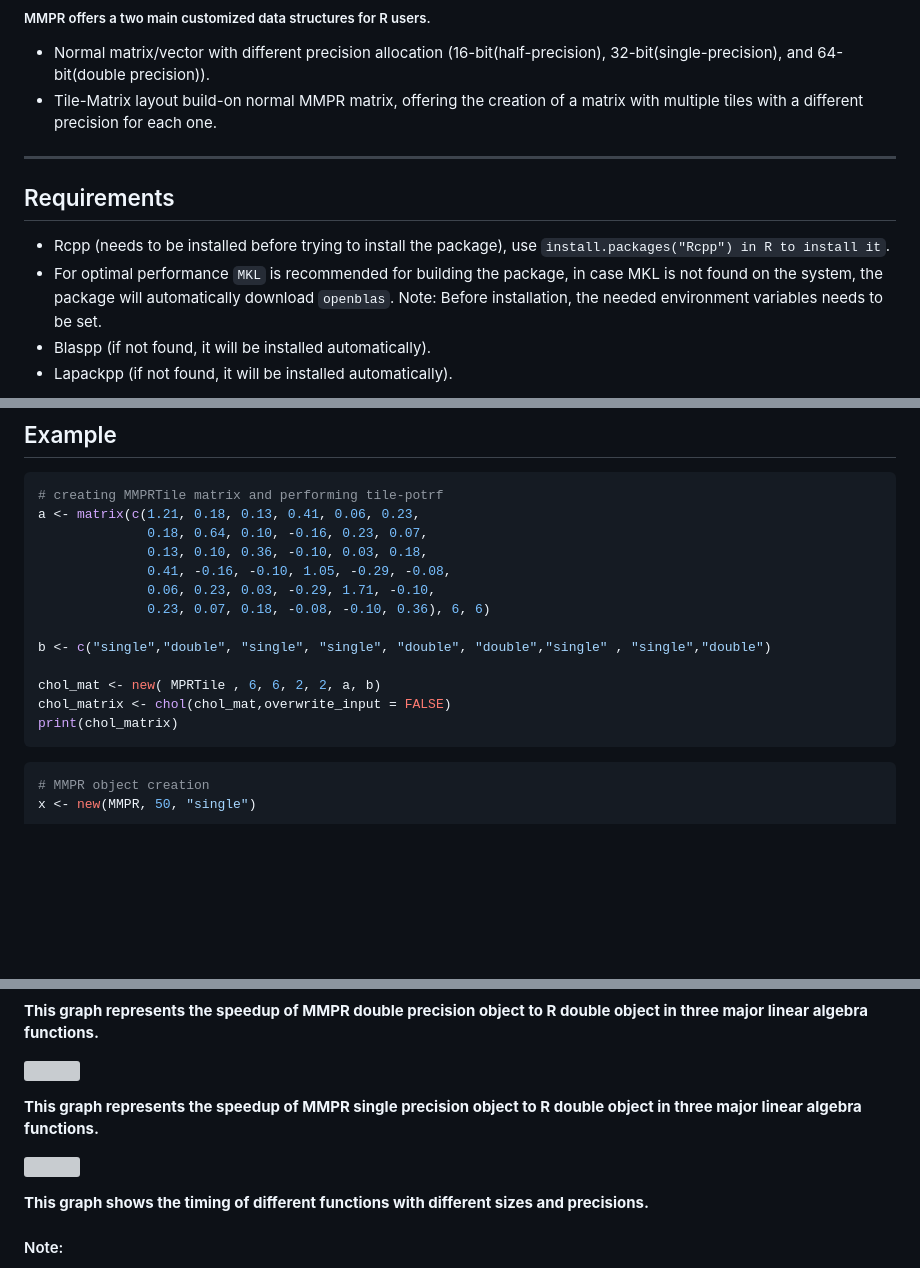
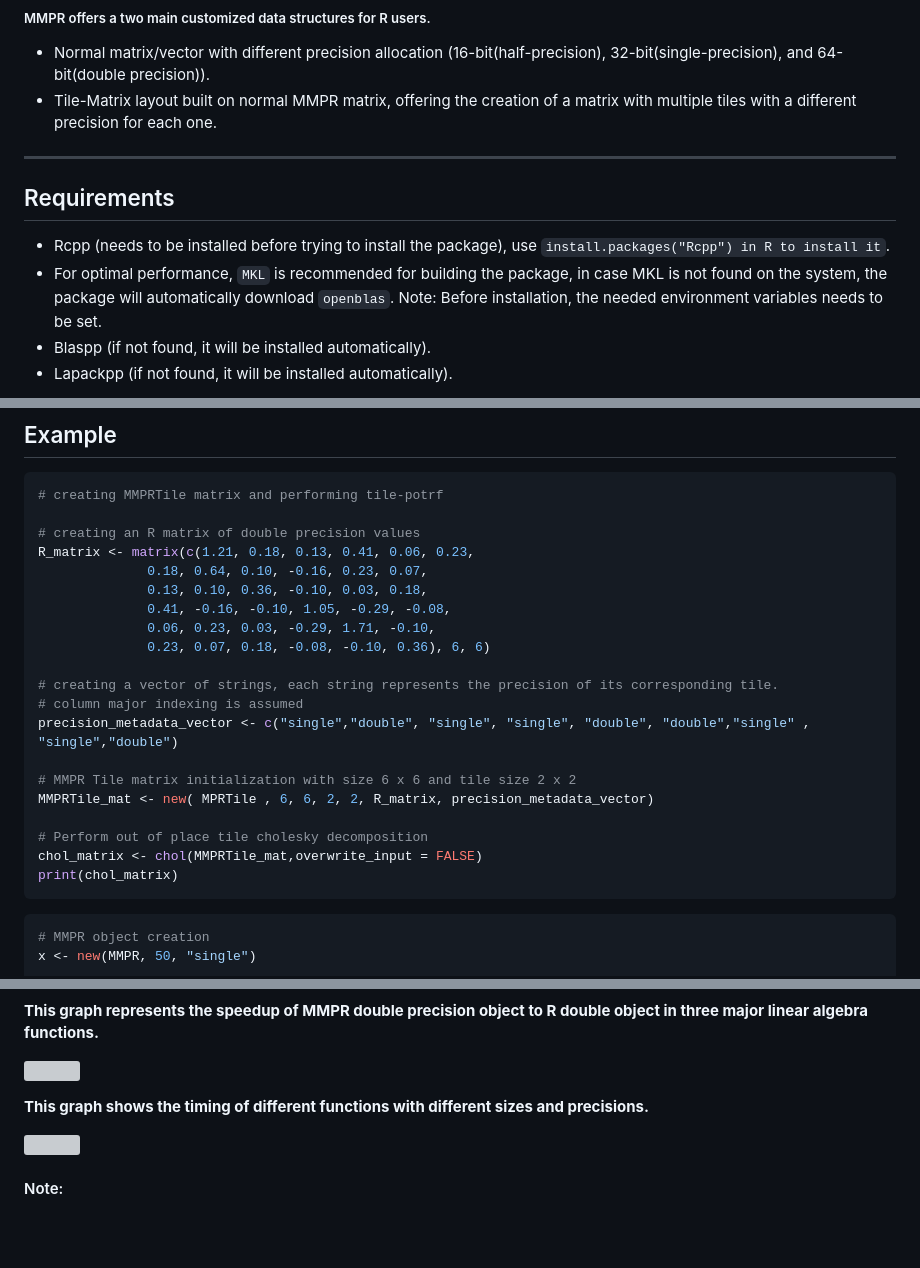
Before and after one commit to stsds/MPCR, a Markdown page: README.md, 3 parts joined by grey strips. Drawn GitHub-style; blank space fills up the shorter version; grey boxes are pictures that could not be loaded.

Commit message:
edits finale

````diff
--- a/README.md
+++ b/README.md
@@ -7,12 +7,12 @@ MMPR serves as an invaluable tool for achieving efficient and accurate computati
 
 ##### MMPR offers a two main customized data structures for R users.
 - Normal matrix/vector with different precision allocation (16-bit(half-precision), 32-bit(single-precision), and 64-bit(double precision)).
-- Tile-Matrix layout build-on normal MMPR matrix, offering the creation of a matrix with multiple tiles with a different precision for each one.
+- Tile-Matrix layout built on normal MMPR matrix, offering the creation of a matrix with multiple tiles with a different precision for each one.
 ___
 
 ## Requirements
 - Rcpp (needs to be installed before trying to install the package), use `install.packages("Rcpp") in R to install it`.
-- For optimal performance `MKL` is recommended for building the package,
+- For optimal performance, `MKL` is recommended for building the package,
 in case MKL is not found on the system, the package will automatically download `openblas`. Note: Before installation, the needed environment variables needs to be set.
 - Blaspp (if not found, it will be installed automatically).
 - Lapackpp (if not found, it will be installed automatically).
@@ -53,17 +53,24 @@ ___
 ## Example
 ```R
 # creating MMPRTile matrix and performing tile-potrf
-a <- matrix(c(1.21, 0.18, 0.13, 0.41, 0.06, 0.23,
+
+# creating an R matrix of double precision values
+R_matrix <- matrix(c(1.21, 0.18, 0.13, 0.41, 0.06, 0.23,
               0.18, 0.64, 0.10, -0.16, 0.23, 0.07,
               0.13, 0.10, 0.36, -0.10, 0.03, 0.18,
               0.41, -0.16, -0.10, 1.05, -0.29, -0.08,
               0.06, 0.23, 0.03, -0.29, 1.71, -0.10,
               0.23, 0.07, 0.18, -0.08, -0.10, 0.36), 6, 6)
 
-b <- c("single","double", "single", "single", "double", "double","single" , "single","double")
+# creating a vector of strings, each string represents the precision of its corresponding tile.
+# column major indexing is assumed
+precision_metadata_vector <- c("single","double", "single", "single", "double", "double","single" , "single","double")
 
-chol_mat <- new( MPRTile , 6, 6, 2, 2, a, b)
-chol_matrix <- chol(chol_mat,overwrite_input = FALSE)
+# MMPR Tile matrix initialization with size 6 x 6 and tile size 2 x 2
+MMPRTile_mat <- new( MPRTile , 6, 6, 2, 2, R_matrix, precision_metadata_vector)
+
+# Perform out of place tile cholesky decomposition
+chol_matrix <- chol(MMPRTile_mat,overwrite_input = FALSE)
 print(chol_matrix)
 ```
 
@@ -92,10 +102,8 @@ ___
 
-**This graph represents the speedup of MMPR single precision object to R double object in three major linear algebra functions.**
-
+**This graph shows the timing of different functions with different sizes and precisions.**
 
 ![](benchmarks/graphs/Timings_of_different_functions_using_MMPR_objects.png)
 
-**This graph shows the timing of different functions with different sizes and precisions.**
 
 #### Note:
 The speedup of MMPR over R is because MMPR is using MKL blas instead of Rblas, offering parallel computation on the data.
````
Also changed, not shown: other parts of README.md (+5 -2 lines).
